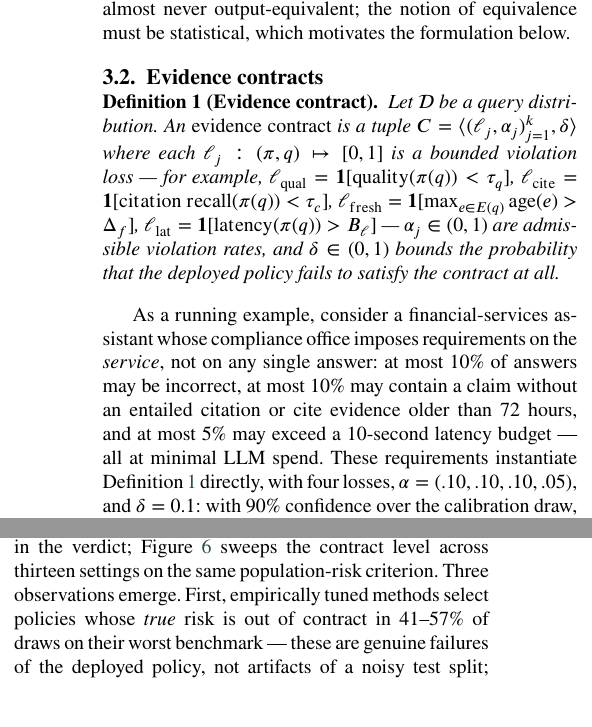
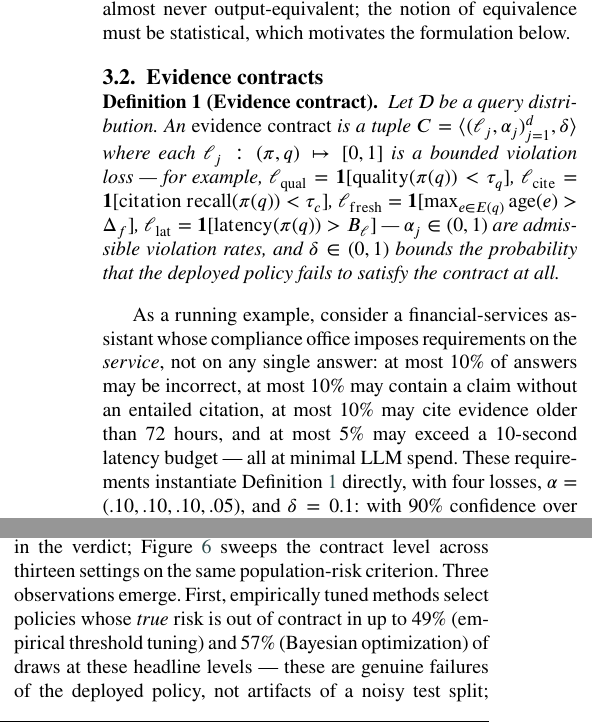
Before and after one commit to xkk9866/contractRagDB, a LaTeX paper (paper/KBS/main.tex, which reads paper/KBS/sec_prelim.tex, paper/KBS/sec_results.tex): two parts of the columns of pages 6 and 12 of 23, joined at a grey line, cut so that both start at the same text. The pictures show the PDF file paper/KBS/main.pdf that the author committed with the source.

Commit message:
Final KBS polish: fix numeric claims (tuned-baseline failure rates, staleness tuple, certify timing), unify constraint-count notation d, clarify running example; recompile both papers
Co-authored-by: Cursor <cursoragent@cursor.com>

```diff
--- a/paper/KBS/sec_prelim.tex
+++ b/paper/KBS/sec_prelim.tex
@@ -36,7 +36,7 @@ formulation below.
 \begin{definition}[Evidence contract]
 \label{def:contract}
 Let $\mathcal{D}$ be a query distribution. An \emph{evidence contract}
-is a tuple $C = \langle (\ell_j, \alpha_j)_{j=1}^{k}, \delta \rangle$
+is a tuple $C = \langle (\ell_j, \alpha_j)_{j=1}^{d}, \delta \rangle$
 where each $\ell_j : (\pi, q) \mapsto [0,1]$ is a bounded violation
 loss --- for example,
 $\ell_{\mathrm{qual}} = \mathbf{1}[\mathrm{quality}(\pi(q)) < \tau_q]$,
@@ -53,9 +53,9 @@ fails to satisfy the contract at all.
 As a running example, consider a financial-services assistant whose
 compliance office imposes requirements on the \emph{service}, not on
 any single answer: at most 10\% of answers may be incorrect, at most
-10\% may contain a claim without an entailed citation or cite evidence
-older than 72 hours, and at most 5\% may exceed a 10-second latency
-budget --- all at minimal LLM spend. These requirements instantiate
+10\% may contain a claim without an entailed citation, at most 10\%
+may cite evidence older than 72 hours, and at most 5\% may exceed a
+10-second latency budget --- all at minimal LLM spend. These requirements instantiate
 Definition~\ref{def:contract} directly, with four losses,
 $\alpha = (.10, .10, .10, .05)$, and $\delta = 0.1$: with 90\%
 confidence over the calibration draw, the deployed pipeline violates
--- a/paper/KBS/sec_results.tex
+++ b/paper/KBS/sec_results.tex
@@ -68,7 +68,8 @@ no test-sampling noise in the verdict; Figure~\ref{fig:sweep} sweeps
 the contract level across thirteen settings on the same
 population-risk criterion. Three observations emerge. First,
 empirically tuned methods select policies whose \emph{true} risk is
-out of contract in 41--57\% of draws on their worst benchmark ---
+out of contract in up to 49\% (empirical threshold tuning) and 57\%
+(Bayesian optimization) of draws at these headline levels ---
 these are genuine failures of the deployed policy, not artifacts of a
 noisy test split; across the full sweep no baseline stays below
 $\delta$ everywhere. Second, the certified methods hold the
```
Also changed, not shown: paper/KBS/sec_intro.tex (+1 -1 lines), paper/VLDB/sec_experiments.tex (+4 -3 lines), paper/KBS/main.pdf, paper/KBS/sec_results.tex (4 more changed lines).
